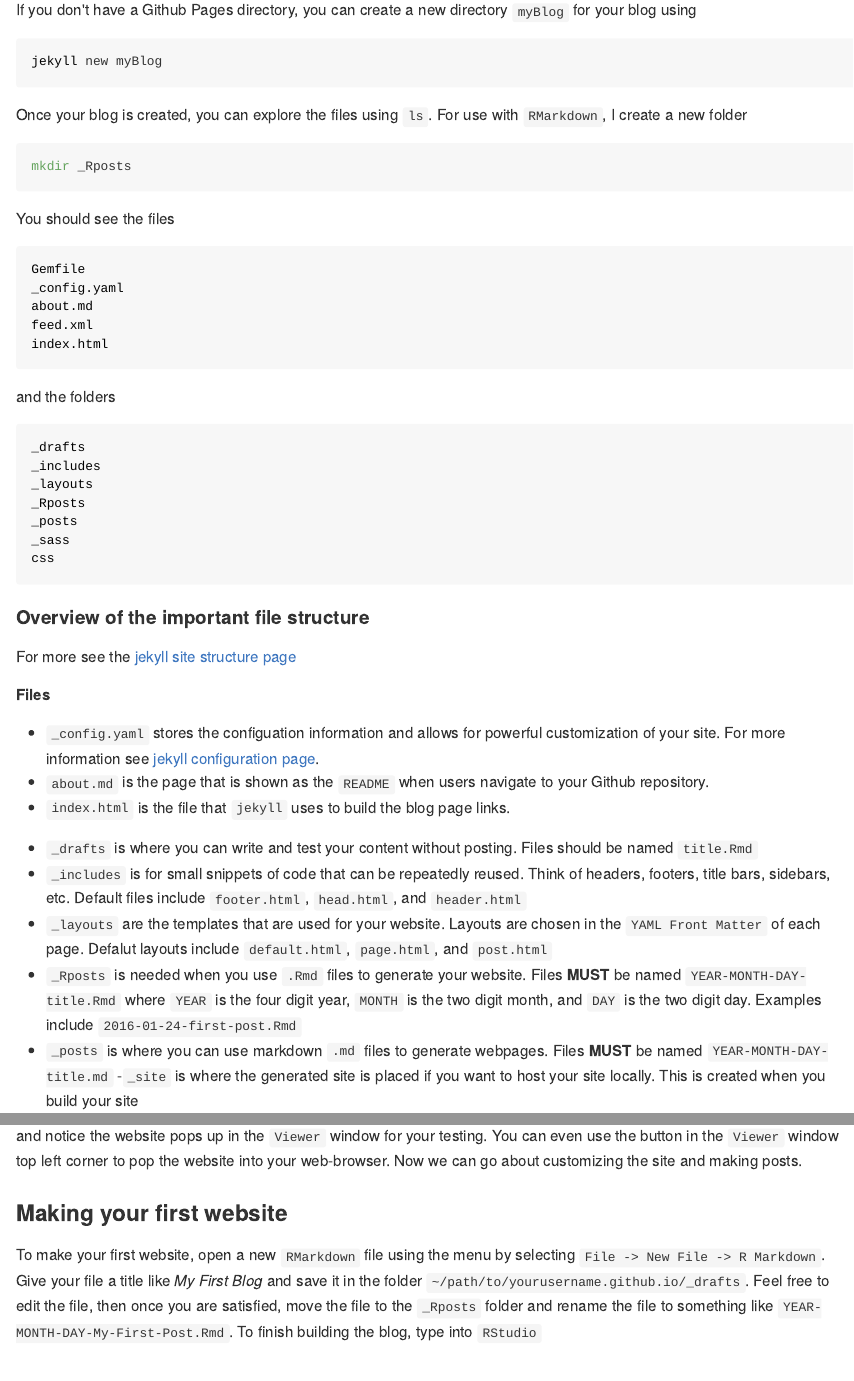
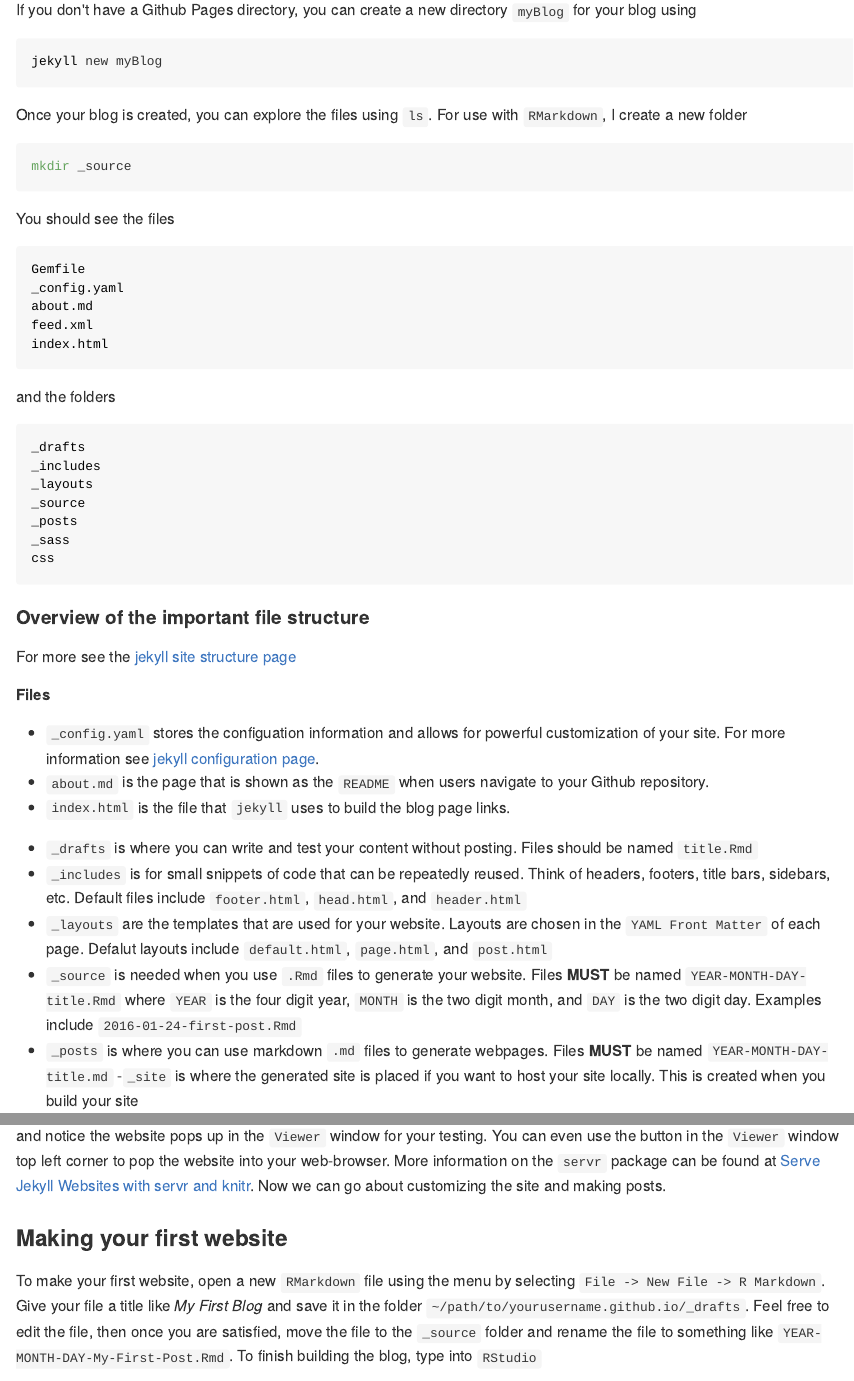
Before and after one commit to jtipton25/jtipton25.github.io-v0.1, an R Markdown document (_source/2016-01-08-Making-a-blog.Rmd): the page in a window 1100 px wide, from 1830 px down, and a second part further down, joined at a grey line. The pictures show the output file _posts/2016-01-08-Making-a-blog.md that the author committed with the source, drawn offline in the style of GitHub; long lines of code are wrapped.

Commit message:
updated figure problem, renamed R source directory

````diff
--- a/_Rposts/2016-01-08-Making-a-blog.Rmd
+++ b/_source/2016-01-08-Making-a-blog.Rmd
@@ -68,7 +68,7 @@ jekyll new myBlog
 ```
 Once your blog is created, you can explore the files using `ls`. For use with `RMarkdown`, I create a new folder
 ```{bash, eval=FALSE, tidy=TRUE}
-mkdir _Rposts
+mkdir _source
 ```
 You should see the files
 ```{bash, eval=FALSE, tidy=TRUE}
@@ -83,7 +83,7 @@ and the folders
 _drafts
 _includes
 _layouts
-_Rposts
+_source
 _posts
 _sass
 css
@@ -98,7 +98,7 @@ For more see the [jekyll site structure page](http://jekyllrb.com/docs/structure
 - `_drafts` is where you can write and test your content without posting. Files should be named `title.Rmd`
 - `_includes` is for small snippets of code that can be repeatedly reused. Think of headers, footers, title bars, sidebars, etc. Default files include `footer.html`, `head.html`, and `header.html`
 - `_layouts` are the templates that are used for your website. Layouts are chosen in the `YAML Front Matter` of each page. Defalut layouts include `default.html`, `page.html`, and `post.html`
-- `_Rposts` is needed when you use `.Rmd` files to generate your website. Files **MUST** be named `YEAR-MONTH-DAY-title.Rmd` where `YEAR` is the four digit year, `MONTH` is the two digit month, and `DAY` is the two digit day. Examples include `2016-01-24-first-post.Rmd`
+- `_source` is needed when you use `.Rmd` files to generate your website. Files **MUST** be named `YEAR-MONTH-DAY-title.Rmd` where `YEAR` is the four digit year, `MONTH` is the two digit month, and `DAY` is the two digit day. Examples include `2016-01-24-first-post.Rmd`
 - `_posts` is where you can use markdown `.md` files to generate webpages. Files **MUST** be named `YEAR-MONTH-DAY-title.md`
 -`_site` is where the generated site is placed if you want to host your site locally. This is created when you build your site
 
@@ -110,10 +110,10 @@ To test your new site, open `RStudio`
 library(servr)
 jekyll(dir="~/path/to/yourusername.github.io", command="bundle exec jekyll build")
 ```
-and notice the website pops up in the `Viewer` window for your testing. You can even use the button in the `Viewer` window top left corner to pop the website into your web-browser. Now we can go about customizing the site and making posts.
+and notice the website pops up in the `Viewer` window for your testing. You can even use the button in the `Viewer` window top left corner to pop the website into your web-browser. More information on the `servr` package can be found at [Serve Jekyll Websites with servr and knitr](http://yihui.name/knitr-jekyll/2014/09/jekyll-with-knitr.html). Now we can go about customizing the site and making posts.
 
 ### Making your first website
-To make your first website, open a new `RMarkdown` file using the menu by selecting `File -> New File -> R Markdown`. Give your file a title like *My First Blog* and save it in the folder `~/path/to/yourusername.github.io/_drafts`. Feel free to edit the file, then once you are satisfied, move the file to the `_Rposts` folder and rename the file to something like `YEAR-MONTH-DAY-My-First-Post.Rmd`. To finish building the blog, type into `RStudio`
+To make your first website, open a new `RMarkdown` file using the menu by selecting `File -> New File -> R Markdown`. Give your file a title like *My First Blog* and save it in the folder `~/path/to/yourusername.github.io/_drafts`. Feel free to edit the file, then once you are satisfied, move the file to the `_source` folder and rename the file to something like `YEAR-MONTH-DAY-My-First-Post.Rmd`. To finish building the blog, type into `RStudio`
 ```{r, eval=FALSE, tidy=TRUE}
 library(servr)
 jekyll(dir="~/path/to/yourusername.github.io", command="bundle exec jekyll build")
--- a/makeBlog.R
+++ b/makeBlog.R
@@ -1,2 +1,2 @@
 library(servr)
-jekyll(dir=".", input="_Rposts", output="_posts", command="bundle exec jekyll build")
+jekyll(dir=".", input="_source", output="_posts", command="bundle exec jekyll build")
````
Also changed, not shown: _posts/2016-01-08-Making-a-blog.md (+6 -6 lines), figure/source/2016-01-08-Making-a-blog/unnamed-chunk-22-1.png (added), 2 other files.
